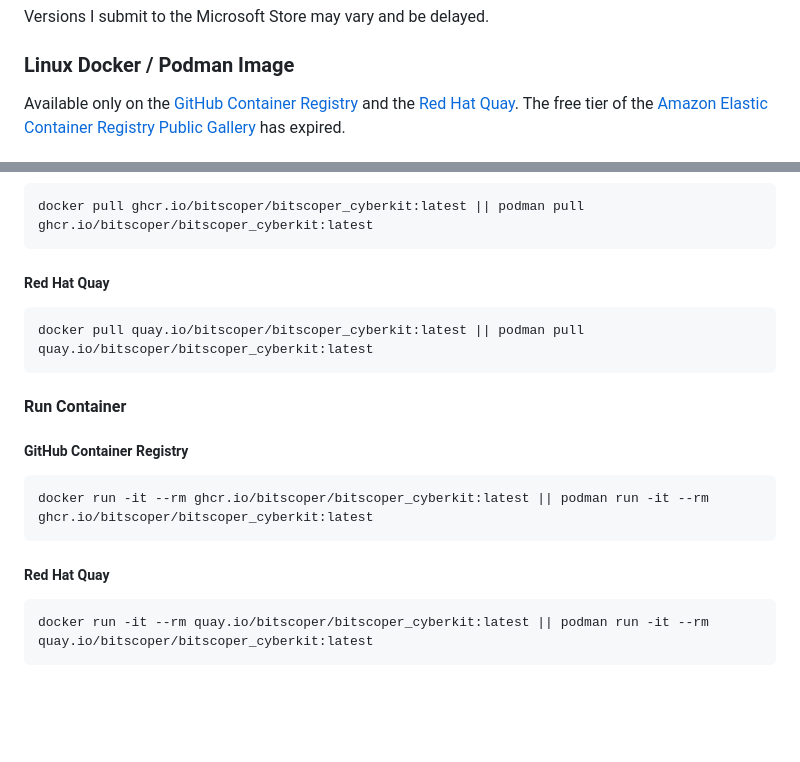
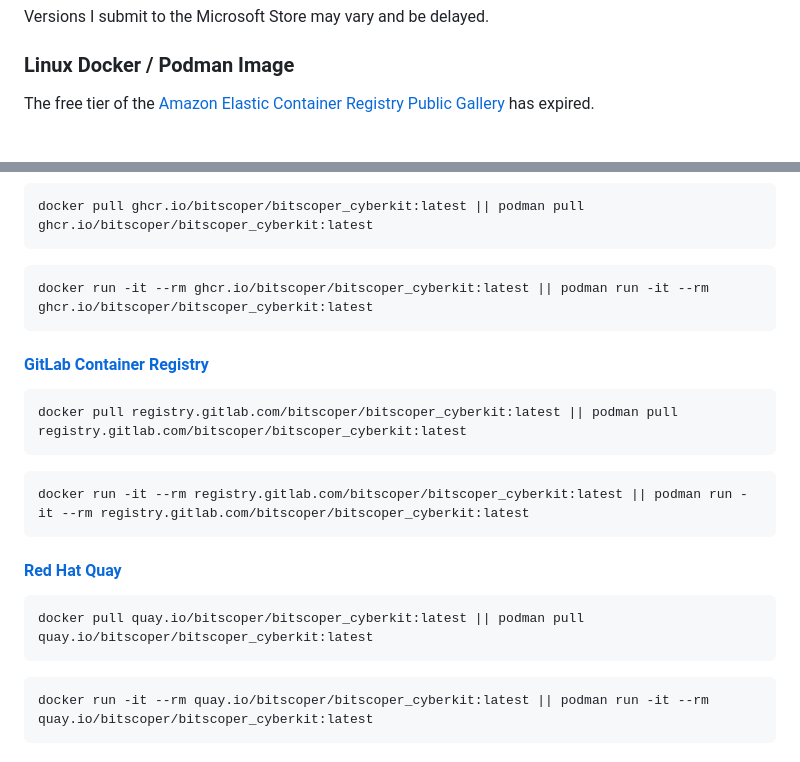
Before and after one commit to bitscoper/bitscoper_cyberkit, a Markdown page: README.md, 2 parts joined by grey strips. GitHub-like rendering; blank space fills up the shorter version.

Commit message:
Formatted README with Added Links of GitLab Container Registry.

````diff
--- a/README.md
+++ b/README.md
@@ -121,5 +89,5 @@ Versions I submit to the Microsoft Store may vary and be delayed.
 
 ### Linux Docker / Podman Image
 
-Available only on the [GitHub Container Registry](https://github.com/bitscoper/bitscoper_cyberkit/pkgs/container/bitscoper_cyberkit/) and the [Red Hat Quay](https://quay.io/repository/bitscoper/bitscoper_cyberkit). The free tier of the [Amazon Elastic Container Registry Public Gallery](https://gallery.ecr.aws/n7r2f3q1/bitscoper/bitscoper_cyberkit/) has expired.
+The free tier of the [Amazon Elastic Container Registry Public Gallery](https://gallery.ecr.aws/n7r2f3q1/bitscoper/bitscoper_cyberkit/) has expired.
 
@@ -131,21 +97,25 @@ Available only on the [GitHub Container Registry](https://github.com/bitscoper/b
 docker pull ghcr.io/bitscoper/bitscoper_cyberkit:latest || podman pull ghcr.io/bitscoper/bitscoper_cyberkit:latest
 ```
 
-##### Red Hat Quay
+```sh
+docker run -it --rm ghcr.io/bitscoper/bitscoper_cyberkit:latest || podman run -it --rm ghcr.io/bitscoper/bitscoper_cyberkit:latest
+```
+
+#### [GitLab Container Registry](https://gitlab.com/bitscoper/bitscoper_cyberkit/container_registry/)
+
+```sh
+docker pull registry.gitlab.com/bitscoper/bitscoper_cyberkit:latest || podman pull registry.gitlab.com/bitscoper/bitscoper_cyberkit:latest
+```
+
+```sh
+docker run -it --rm registry.gitlab.com/bitscoper/bitscoper_cyberkit:latest || podman run -it --rm registry.gitlab.com/bitscoper/bitscoper_cyberkit:latest
+```
+
+#### [Red Hat Quay](https://quay.io/repository/bitscoper/bitscoper_cyberkit)
 
 ```sh
 docker pull quay.io/bitscoper/bitscoper_cyberkit:latest || podman pull quay.io/bitscoper/bitscoper_cyberkit:latest
 ```
-
-#### Run Container
-
-##### GitHub Container Registry
-
-```sh
-docker run -it --rm ghcr.io/bitscoper/bitscoper_cyberkit:latest || podman run -it --rm ghcr.io/bitscoper/bitscoper_cyberkit:latest
-```
-
-##### Red Hat Quay
 
 ```sh
 docker run -it --rm quay.io/bitscoper/bitscoper_cyberkit:latest || podman run -it --rm quay.io/bitscoper/bitscoper_cyberkit:latest
````
Also changed, not shown: other parts of README.md (+8 -40 lines).
